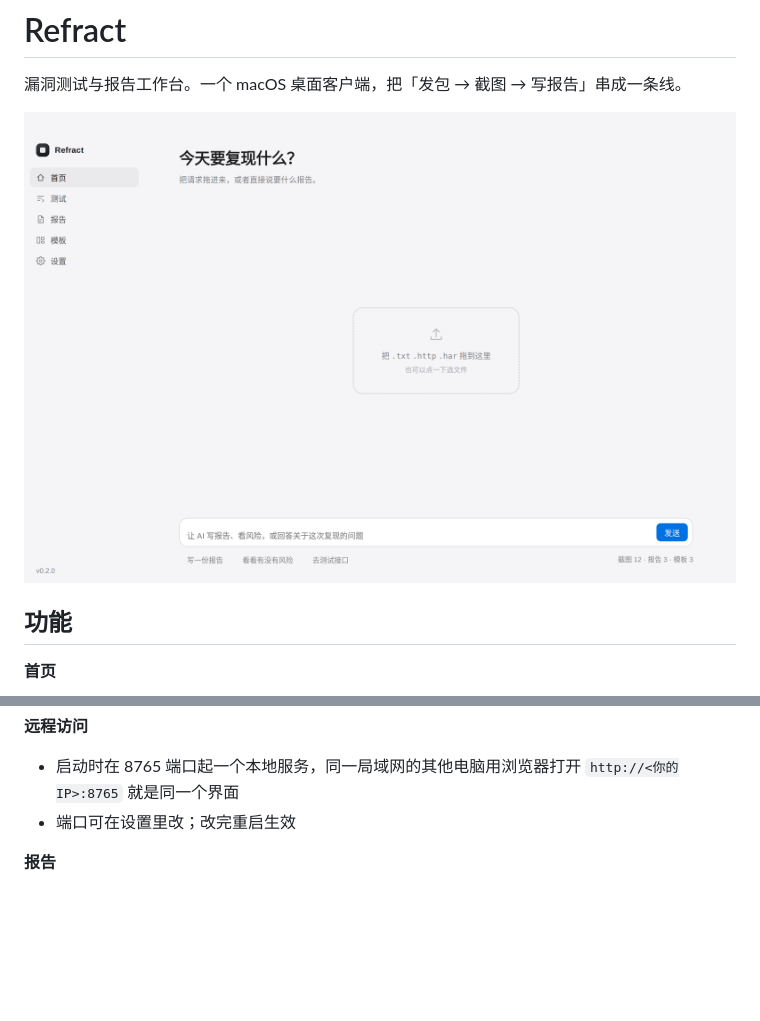
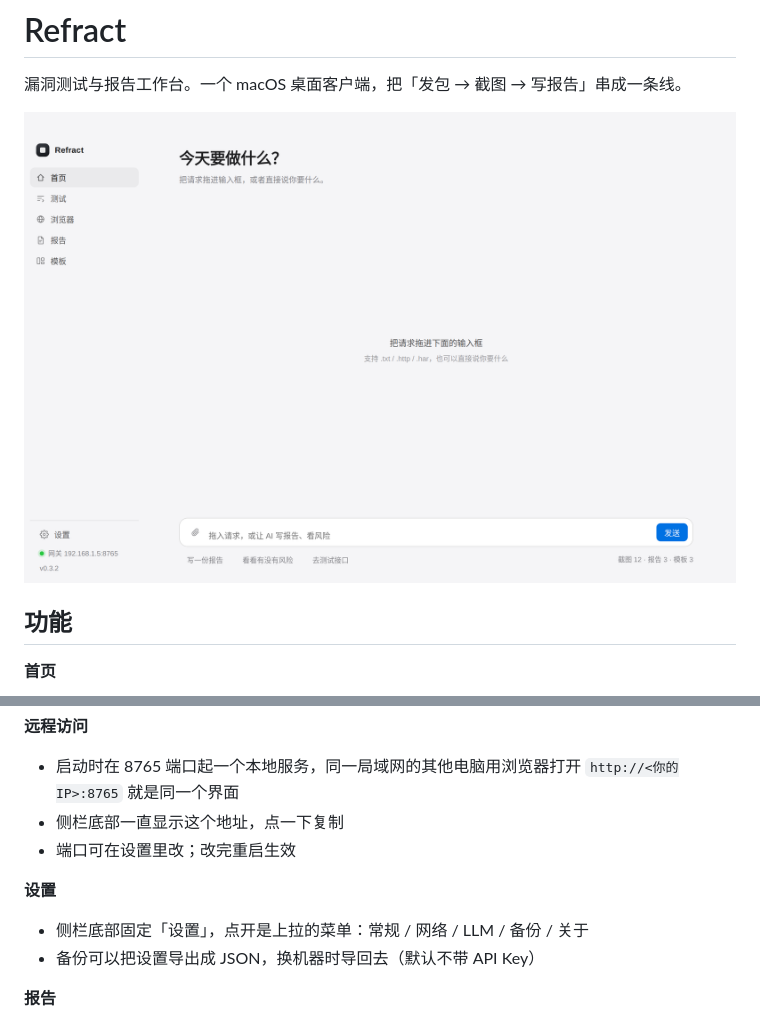
Before and after one commit to VVen1F/WSift, a Markdown page: README.md, 2 parts joined by grey strips. GitHub-like rendering; pictures changed too: docs/home.png; blank space fills up the shorter version.

```diff
--- a/README.md
+++ b/README.md
@@ -28,7 +28,12 @@
 
 **远程访问**
 - 启动时在 8765 端口起一个本地服务，同一局域网的其他电脑用浏览器打开 `http://<你的IP>:8765` 就是同一个界面
+- 侧栏底部一直显示这个地址，点一下复制
 - 端口可在设置里改；改完重启生效
+
+**设置**
+- 侧栏底部固定「设置」，点开是上拉的菜单：常规 / 网络 / LLM / 备份 / 关于
+- 备份可以把设置导出成 JSON，换机器时导回去（默认不带 API Key）
 
 **报告**
 
```
Also changed, not shown: 7 other files.
